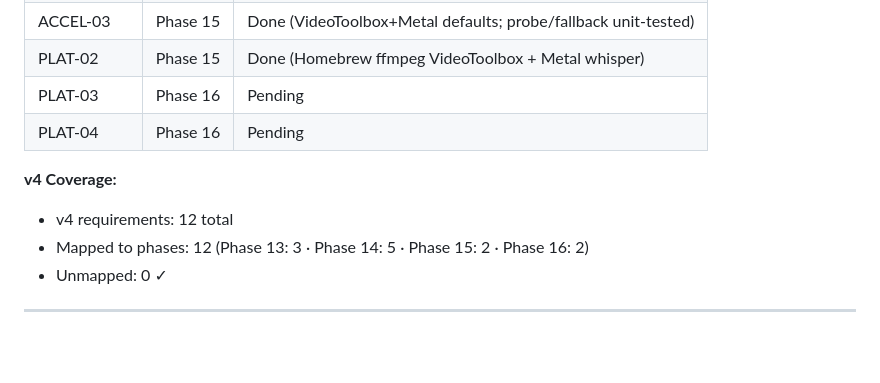
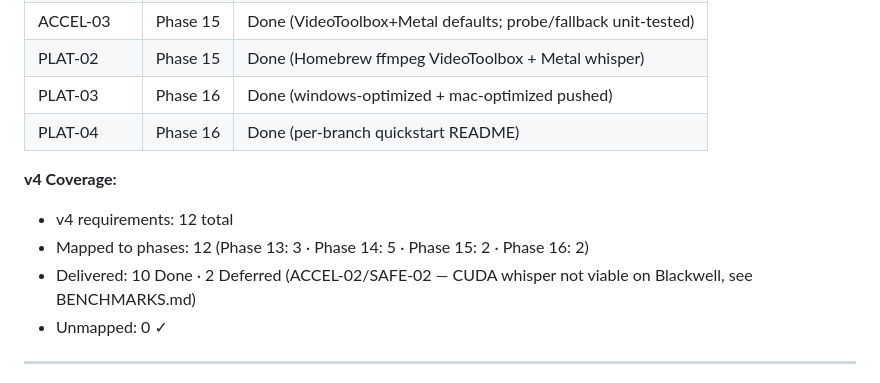
Before and after one commit to Metdez/Content-Reels, a Markdown page: .planning/REQUIREMENTS.md, the part around the change. GitHub-like rendering; blank space fills up the shorter version.

```diff
--- a/.planning/REQUIREMENTS.md
+++ b/.planning/REQUIREMENTS.md
@@ -200,12 +200,13 @@ Explicitly excluded. Documented to prevent scope creep.
 | PLAT-01 | Phase 14 | Done (ffmpeg 7.1 pin; whisper stays CPU) |
 | ACCEL-03 | Phase 15 | Done (VideoToolbox+Metal defaults; probe/fallback unit-tested) |
 | PLAT-02 | Phase 15 | Done (Homebrew ffmpeg VideoToolbox + Metal whisper) |
-| PLAT-03 | Phase 16 | Pending |
-| PLAT-04 | Phase 16 | Pending |
+| PLAT-03 | Phase 16 | Done (windows-optimized + mac-optimized pushed) |
+| PLAT-04 | Phase 16 | Done (per-branch quickstart README) |
 
 **v4 Coverage:**
 - v4 requirements: 12 total
 - Mapped to phases: 12 (Phase 13: 3 · Phase 14: 5 · Phase 15: 2 · Phase 16: 2)
+- Delivered: 10 Done · 2 Deferred (ACCEL-02/SAFE-02 — CUDA whisper not viable on Blackwell, see BENCHMARKS.md)
 - Unmapped: 0 ✓
 
 ---
```
Also changed, not shown: .planning/ROADMAP.md (+1 -1 lines), .planning/STATE.md (+22 -10 lines).
